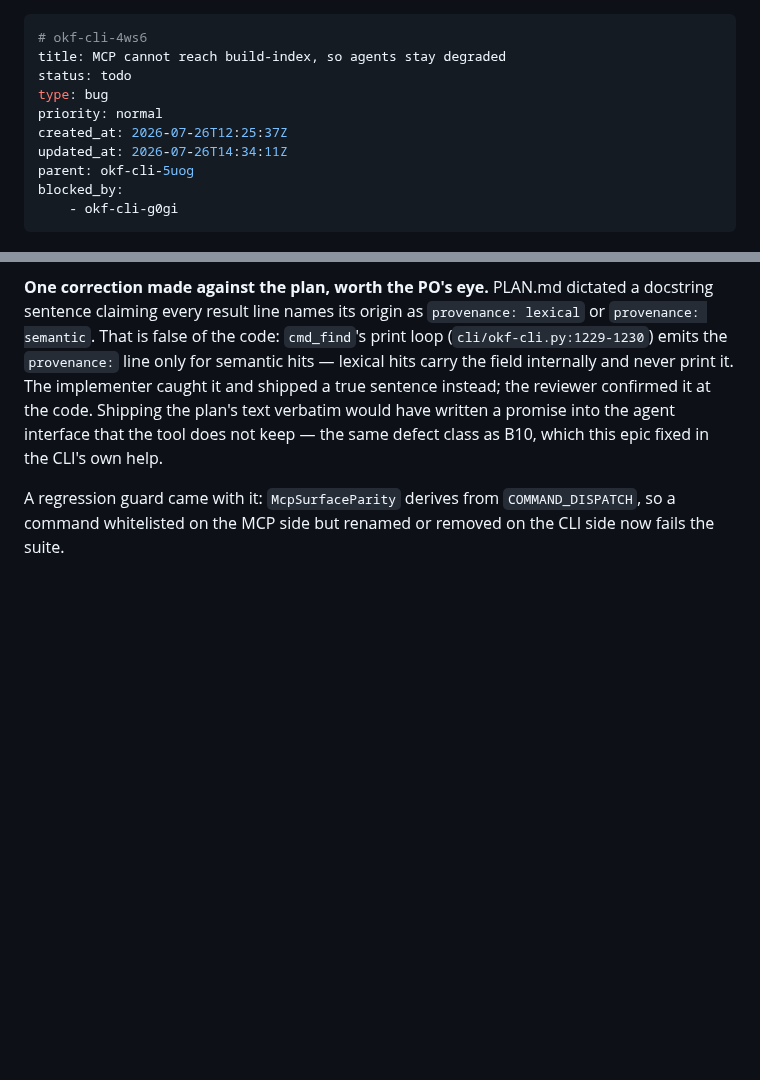
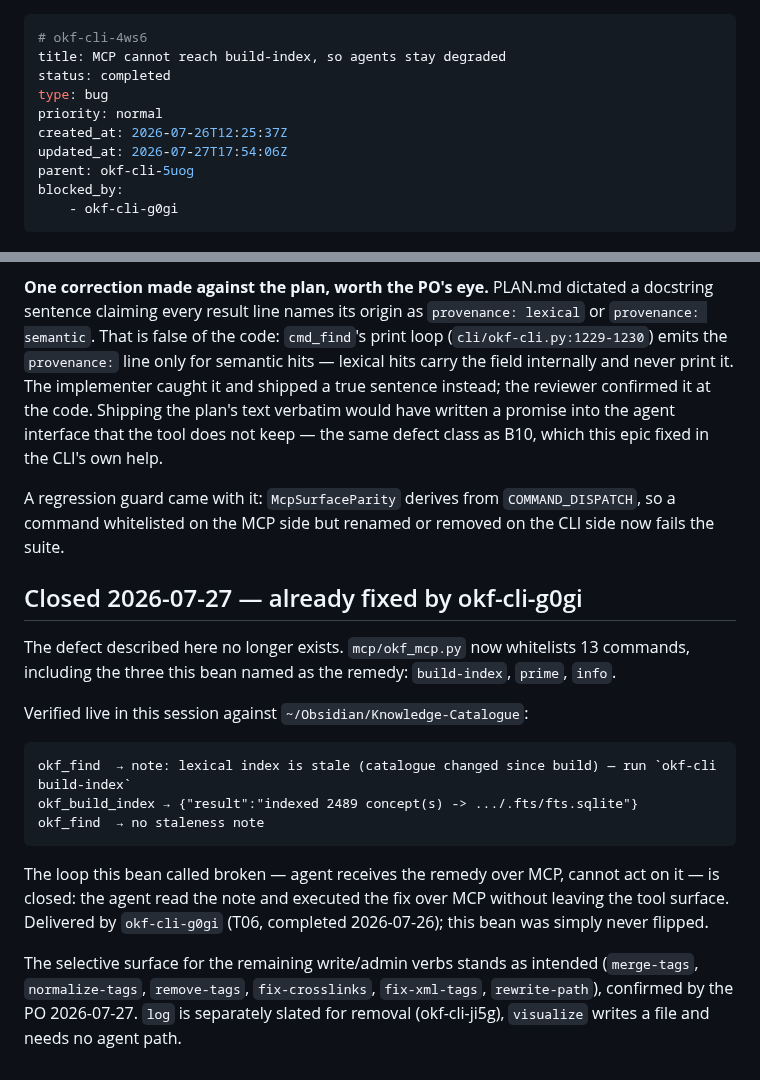
Before and after one commit to rierek/okf-cli, a Markdown page: .beans/okf-cli-4ws6--mcp-cannot-reach-build-index-so-agents-stay-degrad.md, 2 parts joined by grey strips. GitHub-like rendering; blank space fills up the shorter version.

````diff
--- a/.beans/okf-cli-4ws6--mcp-cannot-reach-build-index-so-agents-stay-degrad.md
+++ b/.beans/okf-cli-4ws6--mcp-cannot-reach-build-index-so-agents-stay-degrad.md
@@ -1,11 +1,11 @@
 ---
 # okf-cli-4ws6
 title: MCP cannot reach build-index, so agents stay degraded
-status: todo
+status: completed
 type: bug
 priority: normal
 created_at: 2026-07-26T12:25:37Z
-updated_at: 2026-07-26T14:34:11Z
+updated_at: 2026-07-27T17:54:06Z
 parent: okf-cli-5uog
 blocked_by:
     - okf-cli-g0gi
@@ -63,3 +63,27 @@ Scope held to D04 exactly — `build-index`, `prime`, `info`, nothing else. Whic
 **One correction made against the plan, worth the PO's eye.** PLAN.md dictated a docstring sentence claiming every result line names its origin as `provenance: lexical` or `provenance: semantic`. That is false of the code: `cmd_find`'s print loop (`cli/okf-cli.py:1229-1230`) emits the `provenance:` line only for semantic hits — lexical hits carry the field internally and never print it. The implementer caught it and shipped a true sentence instead; the reviewer confirmed it at the code. Shipping the plan's text verbatim would have written a promise into the agent interface that the tool does not keep — the same defect class as B10, which this epic fixed in the CLI's own help.
 
 A regression guard came with it: `McpSurfaceParity` derives from `COMMAND_DISPATCH`, so a command whitelisted on the MCP side but renamed or removed on the CLI side now fails the suite.
+
+
+## Closed 2026-07-27 — already fixed by okf-cli-g0gi
+
+The defect described here no longer exists. `mcp/okf_mcp.py` now whitelists 13 commands,
+including the three this bean named as the remedy: `build-index`, `prime`, `info`.
+
+Verified live in this session against `~/Obsidian/Knowledge-Catalogue`:
+
+```
+okf_find  → note: lexical index is stale (catalogue changed since build) — run `okf-cli build-index`
+okf_build_index → {"result":"indexed 2489 concept(s) -> .../.fts/fts.sqlite"}
+okf_find  → no staleness note
+```
+
+The loop this bean called broken — agent receives the remedy over MCP, cannot act on it —
+is closed: the agent read the note and executed the fix over MCP without leaving the tool
+surface. Delivered by `okf-cli-g0gi` (T06, completed 2026-07-26); this bean was simply
+never flipped.
+
+The selective surface for the remaining write/admin verbs stands as intended (`merge-tags`,
+`normalize-tags`, `remove-tags`, `fix-crosslinks`, `fix-xml-tags`, `rewrite-path`), confirmed
+by the PO 2026-07-27. `log` is separately slated for removal (okf-cli-ji5g), `visualize`
+writes a file and needs no agent path.
````
Also changed, not shown: docs/SSTD.md (+15 -2 lines).
